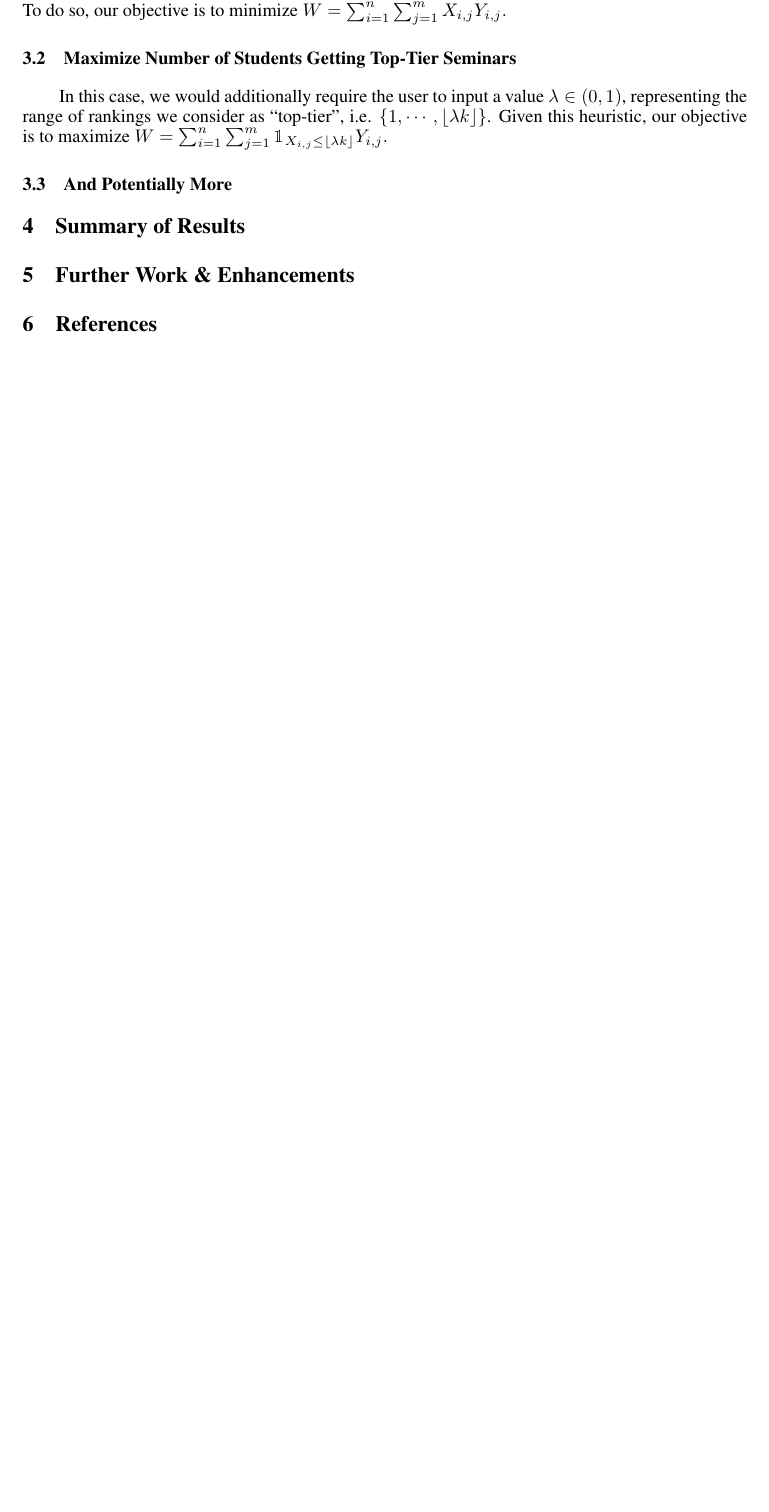
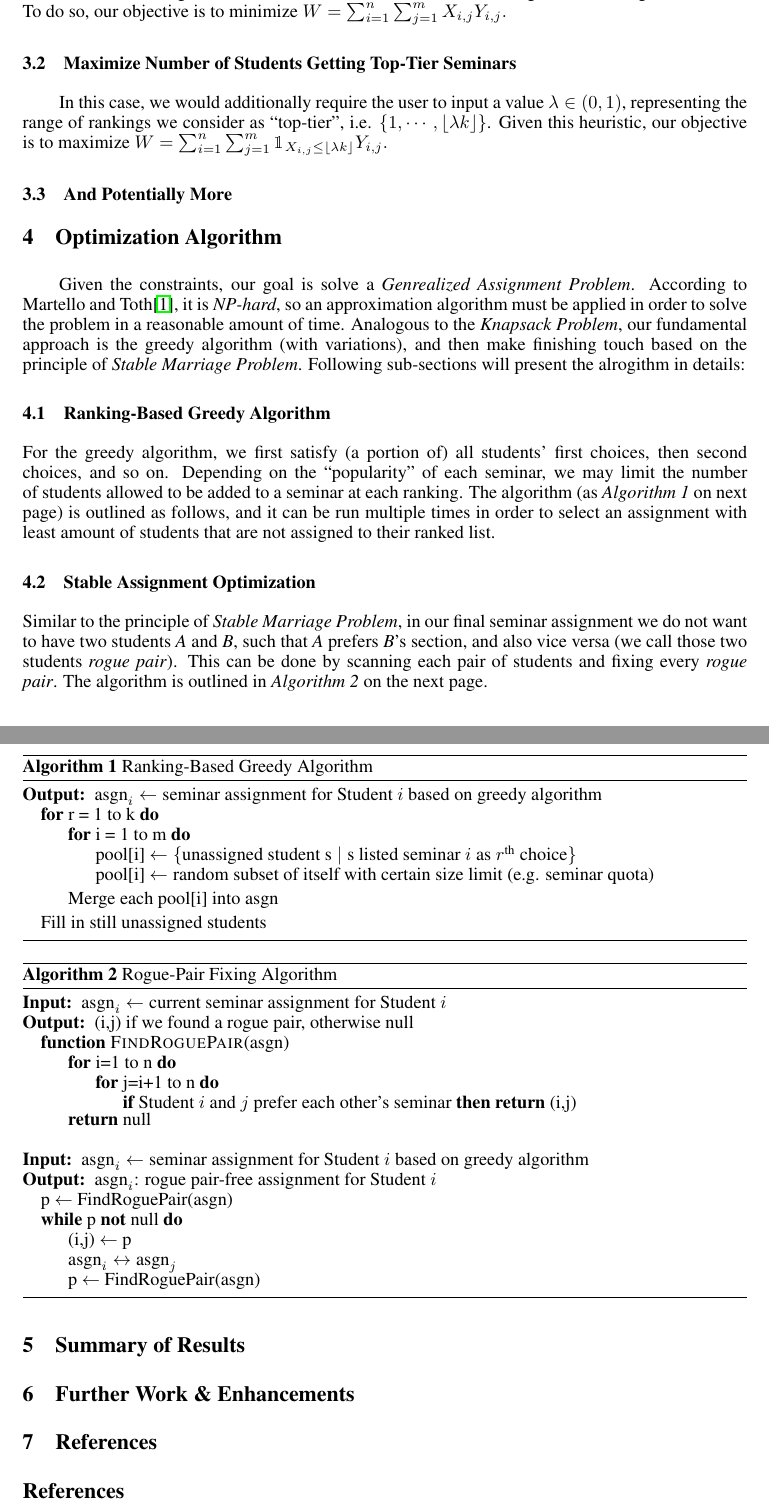
Before and after one commit to ymzong/OpResearchF14, a LaTeX paper (report/Final Report.tex): part of page 2 of 2 before the commit and two parts of pages 2 and 3 of 3 after it, the two joined at a grey line, cut so that both start at the same text, the shorter picture padded with empty space. Compiled offline with pdfLaTeX.

Commit message:
Updated report with proposed algorithms (11/13).

```diff
--- a/report/Final Report.tex
+++ b/report/Final Report.tex
@@ -21,6 +21,10 @@
 \makeatletter
 \preto{\@verbatim}{\topsep=0pt \partopsep=0pt }
 \makeatother
+
+% Tweak algorithmic package.
+\renewcommand{\algorithmicrequire}{\textbf{Input:}}
+\renewcommand{\algorithmicensure}{\textbf{Output:}}
 
 \title{Operations Research II\\Final Report}
 
@@ -101,9 +110,68 @@ Yiming Zong\\ \\
 
 \subsection{And Potentially More}
 
+%
+% Optimization Algorithm
+%
+\section{Optimization Algorithm}
+    \par\qquad Given the constraints, our goal is solve a \emph{Genrealized Assignment Problem}. According to Martello and Toth\cite{mt90}, it is \emph{NP-hard}, so an approximation algorithm must be applied in order to solve the problem in a reasonable amount of time. Analogous to the \emph{Knapsack Problem}, our fundamental approach is the greedy algorithm (with variations), and then make finishing touch based on the principle of \emph{Stable Marriage Problem}. Following sub-sections will present the alrogithm in details:
+
+\subsection{Ranking-Based Greedy Algorithm}
+    \par For the greedy algorithm, we first satisfy (a portion of) all students' first choices, then second choices, and so on. Depending on the ``popularity'' of each seminar, we may limit the number of students allowed to be added to a seminar at each ranking. The algorithm (as \emph{Algorithm 1} on next page) is outlined as follows, and it can be run multiple times in order to select an assignment with least amount of students that are not assigned to their ranked list.
+    \begin{algorithm}
+        \caption{Ranking-Based Greedy Algorithm}
+        \begin{algorithmic}
+            \Ensure{$\text{asgn}_i \gets \text{seminar assignment for Student $i$ based on greedy algorithm}$}
+            \For{r = 1 to k}
+                \For{i = 1 to m}
+                    \State pool[i] $\gets \{\text{unassigned student s} \mid \text{s listed seminar $i$ as $r^\text{th}$ choice}\}$
+                    \State pool[i] $\gets \text{random subset of itself with certain size limit (e.g. seminar quota)}$
+                \EndFor
+                \State Merge each pool[i] into asgn
+            \EndFor
+            \State Fill in still unassigned students
+        \end{algorithmic}
+    \end{algorithm}
+
+\subsection{Stable Assignment Optimization}
+    \par Similar to the principle of \emph{Stable Marriage Problem}, in our final seminar assignment we do not want to have two students \emph{A} and \emph{B}, such that \emph{A} prefers \emph{B}'s section, and also vice versa (we call those two students \emph{rogue pair}). This can be done by scanning each pair of students and fixing every \emph{rogue pair}. The algorithm is outlined in \emph{Algorithm 2} on the next page.
+    \begin{algorithm}
+        \caption{Rogue-Pair Fixing Algorithm}
+        \begin{algorithmic}
+        \Require $\text{asgn}_i \gets \text{current seminar assignment for Student $i$}$
+        \Ensure (i,j) if we found a rogue pair, otherwise null
+        \Function{FindRoguePair}{\text{asgn}}
+            \For {i=1 to n}
+                \For {j=i+1 to n}
+                    \If{Student $i$ and $j$ prefer each other's seminar}
+                        \Return{(i,j)}
+                    \EndIf
+                \EndFor
+            \EndFor
+            \Return{null}
+        \EndFunction
+
+        \null
+
+        \Require $\text{asgn}_i \gets \text{seminar assignment for Student $i$ based on greedy algorithm}$
+        \Ensure $\text{asgn}_i$: rogue pair-free assignment for Student $i$
+                \State p $\gets$ FindRoguePair(asgn)
+                \While {p {\bf not} null}
+                    \State (i,j) $\gets$ p
+                    \State $\text{asgn}_i \leftrightarrow \text{asgn}_j$
+                    \State p $\gets$ FindRoguePair(asgn)
+                \EndWhile
+
+        \end{algorithmic}
+    \end{algorithm}
+
+%
+% Summary
+%
 \section{Summary of Results}
 
 \section{Further Work \& Enhancements}
 
 \section{References}
 \urlstyle{rm}
+\begin{thebibliography}{9}
```
Also changed, not shown: report/Final Report.pdf, report/Final Report.tex (12 more changed lines).
